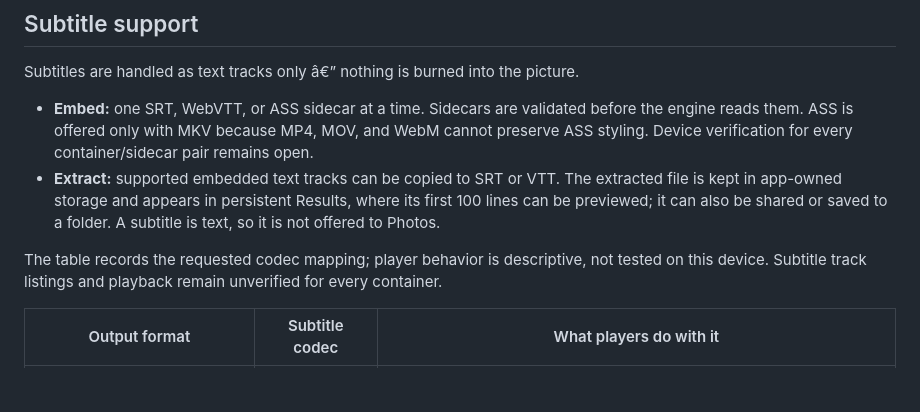
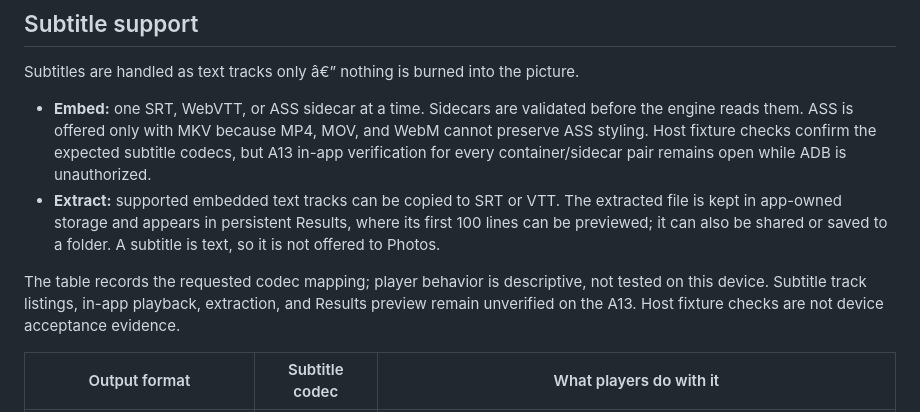
Before and after one commit to shazzark/transmute, a Markdown page: Readme.md, the part around the change. GitHub-like rendering; blank space fills up the shorter version.

Commit message:
docs: record subtitle QA and A13 blocker

```diff
--- a/Readme.md
+++ b/Readme.md
@@ -63,10 +63,10 @@ Conversions run in the app's own process, so Android needs a foreground service
 
 Subtitles are handled as text tracks only â€” nothing is burned into the picture.
 
-- **Embed:** one SRT, WebVTT, or ASS sidecar at a time. Sidecars are validated before the engine reads them. ASS is offered only with MKV because MP4, MOV, and WebM cannot preserve ASS styling. Device verification for every container/sidecar pair remains open.
+- **Embed:** one SRT, WebVTT, or ASS sidecar at a time. Sidecars are validated before the engine reads them. ASS is offered only with MKV because MP4, MOV, and WebM cannot preserve ASS styling. Host fixture checks confirm the expected subtitle codecs, but A13 in-app verification for every container/sidecar pair remains open while ADB is unauthorized.
 - **Extract:** supported embedded text tracks can be copied to SRT or VTT. The extracted file is kept in app-owned storage and appears in persistent Results, where its first 100 lines can be previewed; it can also be shared or saved to a folder. A subtitle is text, so it is not offered to Photos.
 
-The table records the requested codec mapping; player behavior is descriptive, not tested on this device. Subtitle track listings and playback remain unverified for every container.
+The table records the requested codec mapping; player behavior is descriptive, not tested on this device. Subtitle track listings, in-app playback, extraction, and Results preview remain unverified on the A13. Host fixture checks are not device acceptance evidence.
 
 | Output format | Subtitle codec | What players do with it |
 |---|---|---|
```
Also changed, not shown: implementation-plan.md (+8 -0 lines), tasks.md (+20 -0 lines).
